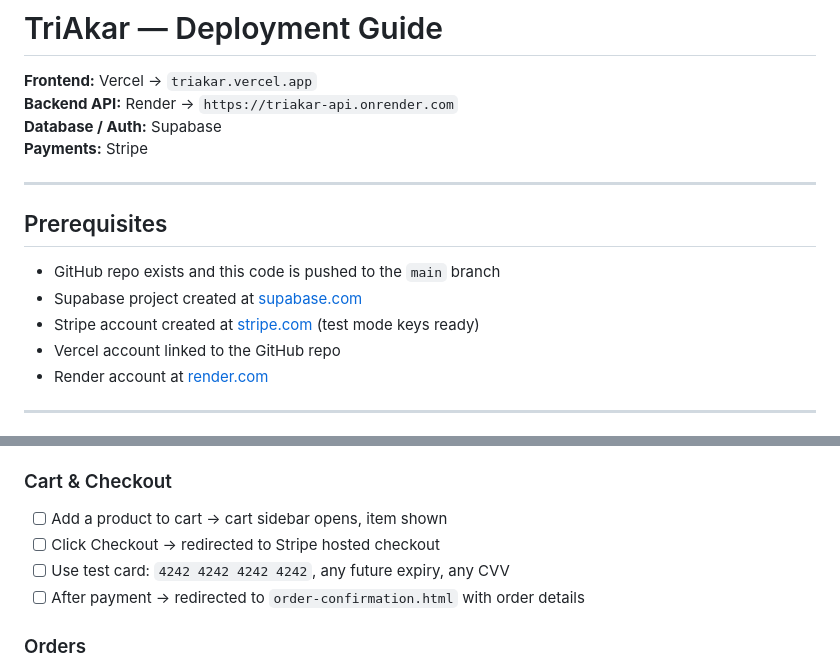
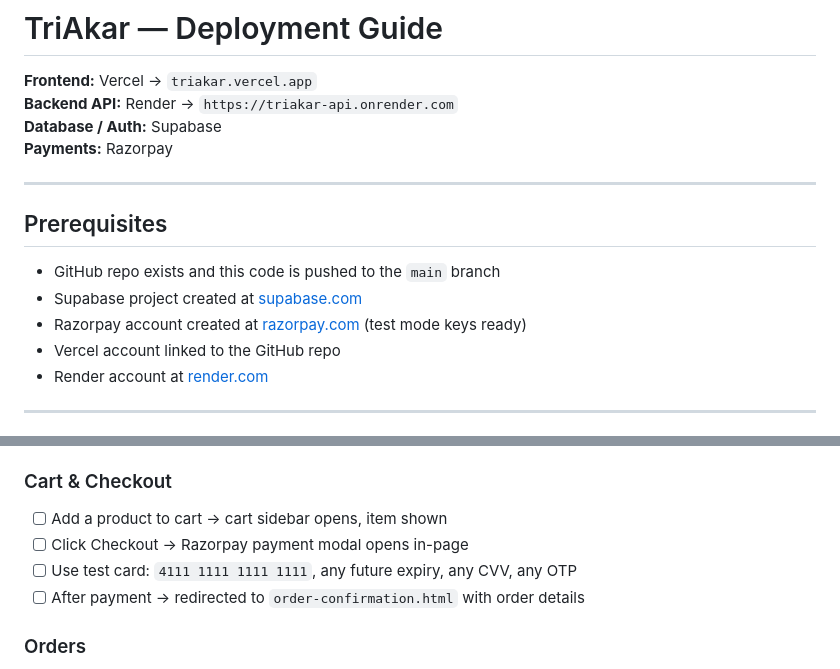
Before and after one commit to bhaveshv918/TriAkar-Backup, a Markdown page: DEPLOYMENT.md, 2 parts joined by grey strips. Drawn GitHub-style.

```diff
--- a/DEPLOYMENT.md
+++ b/DEPLOYMENT.md
@@ -3,7 +3,7 @@
 **Frontend:** Vercel → `triakar.vercel.app`
 **Backend API:** Render → `https://triakar-api.onrender.com`
 **Database / Auth:** Supabase
-**Payments:** Stripe
+**Payments:** Razorpay
 
 ---
 
@@ -11,7 +11,7 @@
 
 - GitHub repo exists and this code is pushed to the `main` branch
 - Supabase project created at [supabase.com](https://supabase.com)
-- Stripe account created at [stripe.com](https://stripe.com) (test mode keys ready)
+- Razorpay account created at [razorpay.com](https://razorpay.com) (test mode keys ready)
 - Vercel account linked to the GitHub repo
 - Render account at [render.com](https://render.com)
 
@@ -131,8 +130,8 @@ Run through this in order after both services are live:
 
 ### Cart & Checkout
 - [ ] Add a product to cart → cart sidebar opens, item shown
-- [ ] Click Checkout → redirected to Stripe hosted checkout
-- [ ] Use test card: `4242 4242 4242 4242`, any future expiry, any CVV
+- [ ] Click Checkout → Razorpay payment modal opens in-page
+- [ ] Use test card: `4111 1111 1111 1111`, any future expiry, any CVV, any OTP
 - [ ] After payment → redirected to `order-confirmation.html` with order details
 
 ### Orders
```
Also changed, not shown: other parts of DEPLOYMENT.md (+30 -17 lines).
